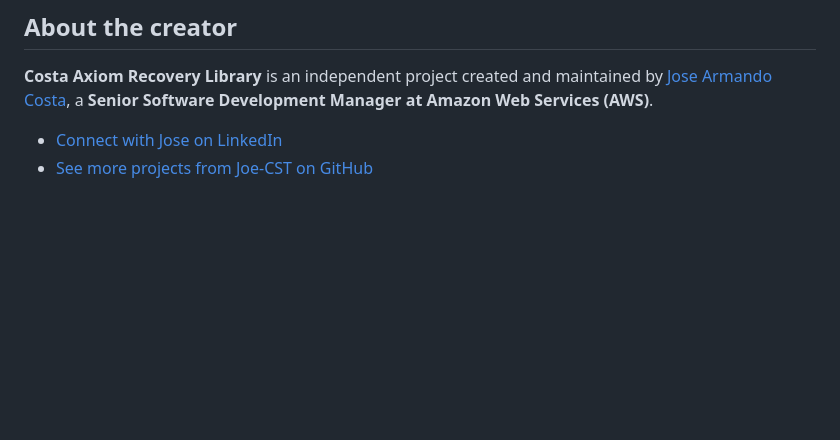
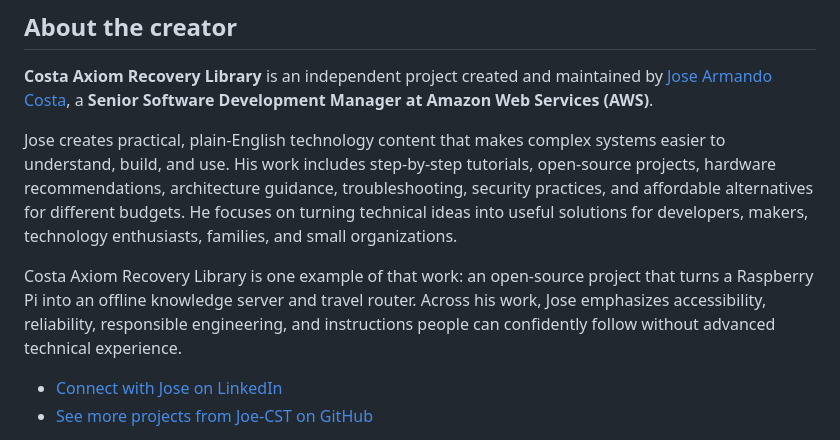
Before and after one commit to Joe-CST/axiom-recovery-library, a Markdown page: README.md, the part around the change. GitHub-like rendering; blank space fills up the shorter version.

Commit message:
Expand creator profile

```diff
--- a/README.md
+++ b/README.md
@@ -221,6 +221,20 @@ complete first boot before preparing multiple cards.
 maintained by [Jose Armando Costa](https://www.linkedin.com/in/jose-armando-costa),
 a **Senior Software Development Manager at Amazon Web Services (AWS)**.
 
+Jose creates practical, plain-English technology content that makes complex
+systems easier to understand, build, and use. His work includes step-by-step
+tutorials, open-source projects, hardware recommendations, architecture
+guidance, troubleshooting, security practices, and affordable alternatives for
+different budgets. He focuses on turning technical ideas into useful solutions
+for developers, makers, technology enthusiasts, families, and small
+organizations.
+
+Costa Axiom Recovery Library is one example of that work: an open-source
+project that turns a Raspberry Pi into an offline knowledge server and travel
+router. Across his work, Jose emphasizes accessibility, reliability,
+responsible engineering, and instructions people can confidently follow
+without advanced technical experience.
+
 - [Connect with Jose on LinkedIn](https://www.linkedin.com/in/jose-armando-costa)
 - [See more projects from Joe-CST on GitHub](https://github.com/Joe-CST)
 
```
